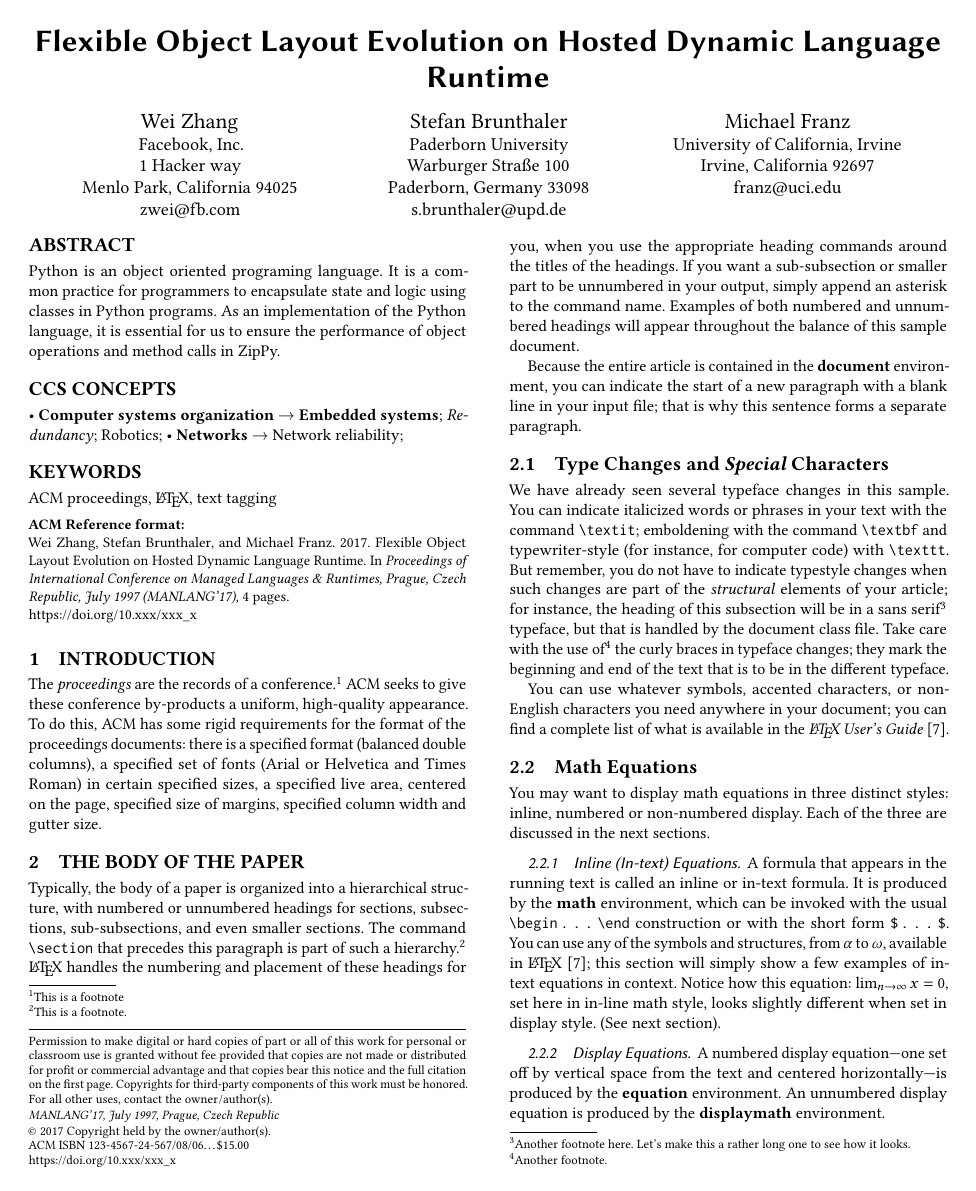
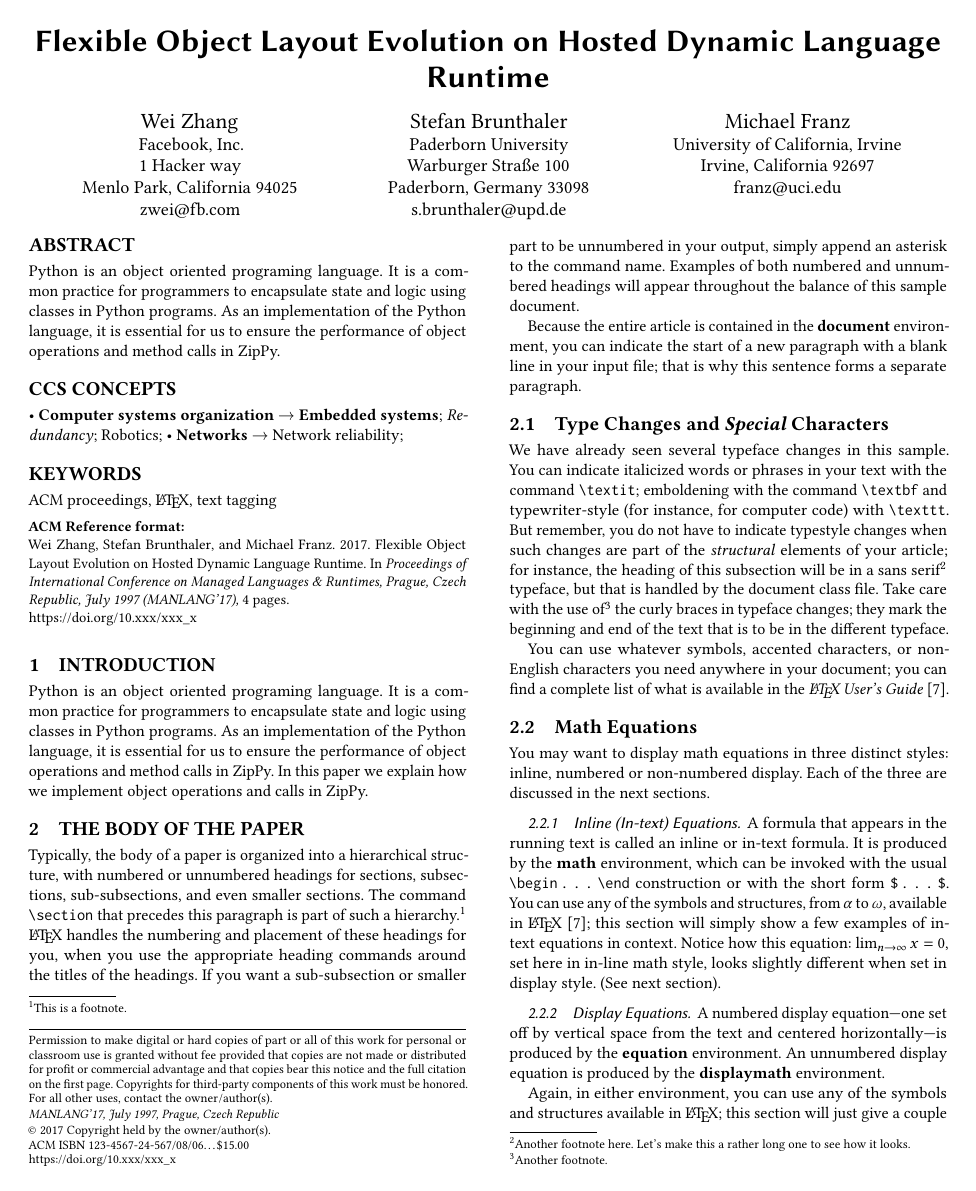
Before and after one commit to thezhangwei/zippy-object-model-paper, a LaTeX paper (paper.tex, which reads body-conf.tex): page 1 of 4. Compiled offline with pdfLaTeX.

Commit message:
Small update on intro

```diff
--- a/body-conf.tex
+++ b/body-conf.tex
@@ -1,14 +1,9 @@
 \section{Introduction}
 
-The \textit{proceedings} are the records of a conference.\footnote{This
-  is a footnote}  ACM seeks
-to give these conference by-products a uniform, high-quality
-appearance.  To do this, ACM has some rigid requirements for the
-format of the proceedings documents: there is a specified format
-(balanced double columns), a specified set of fonts (Arial or
-Helvetica and Times Roman) in certain specified sizes, a specified
-live area, centered on the page, specified size of margins, specified
-column width and gutter size.
+Python is an object oriented programing language.
+It is a common practice for programmers to encapsulate state and logic using classes in Python programs.
+As an implementation of the Python language, it is essential for us to ensure the performance of object operations and method calls in ZipPy.
+In this paper we explain how we implement object operations and calls in ZipPy.
 
 \section{The Body of The Paper}
 Typically, the body of a paper is organized into a hierarchical
```
